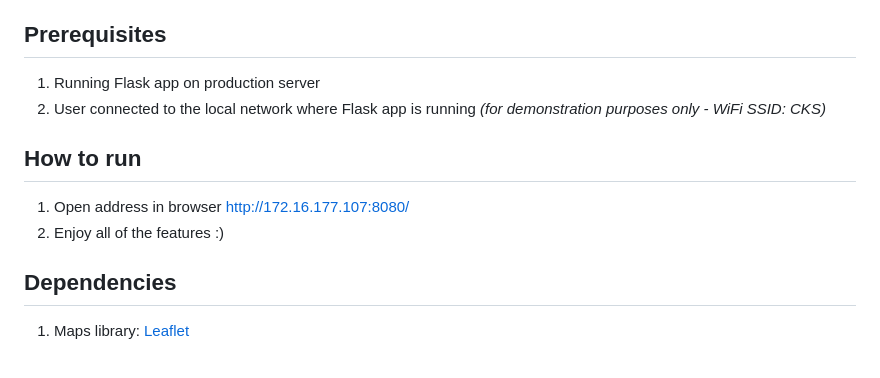
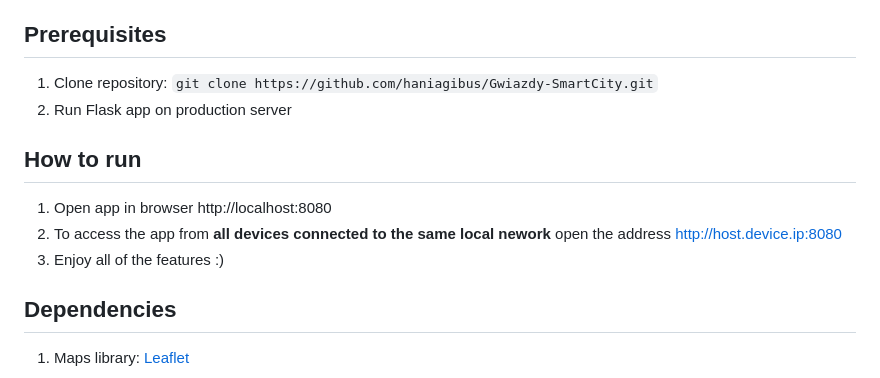
Before and after one commit to haniagibus/Gwiazdy-SmartCity, a Markdown page: README.md, the part around the change. Rendered like a GitHub page.

```diff
--- a/README.md
+++ b/README.md
@@ -8,12 +8,13 @@ created by: [Agnieszka Kulesz](https://github.com/agatherat), [Weronika Koterba]
 Web application for assessing the ecological condition of the city - Gdańsk, and proposing solutions aimed at improving the quality of life of citizens. It enables users to visualize data such as air purity, availability of green areas and noise pollution.
 
 ## Prerequisites
-1. Running Flask app on production server
-2. User connected to the local network where Flask app is running _(for demonstration purposes only - WiFi SSID: CKS)_
+1. Clone repository: `git clone https://github.com/haniagibus/Gwiazdy-SmartCity.git`
+2. Run Flask app on production server
 
 ## How to run
-1. Open address in browser [http://172.16.177.107:8080/](http://172.16.177.107:8080/)
-4. Enjoy all of the features :)
+1. Open app in browser http://localhost:8080
+2. To access the app from **all devices connected to the same local nework** open the address http://host.device.ip:8080
+3. Enjoy all of the features :)
 
 ## Dependencies
 1. Maps library: [Leaflet](https://leafletjs.com/)
```
